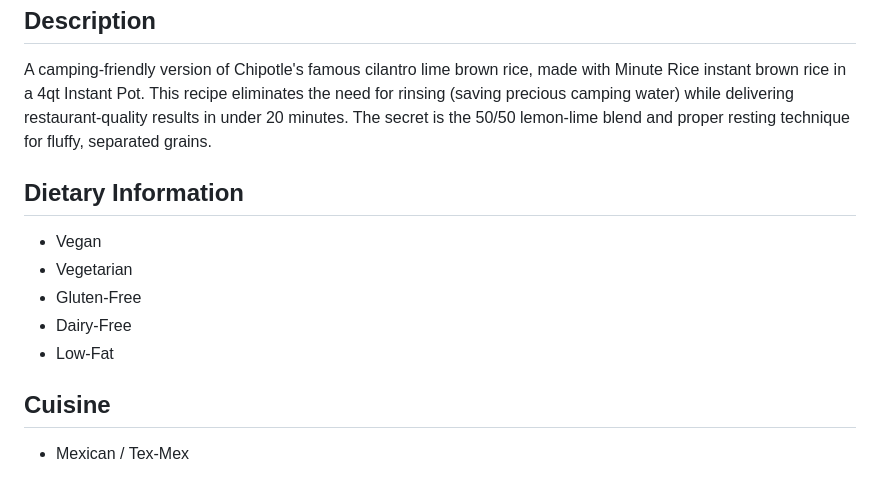
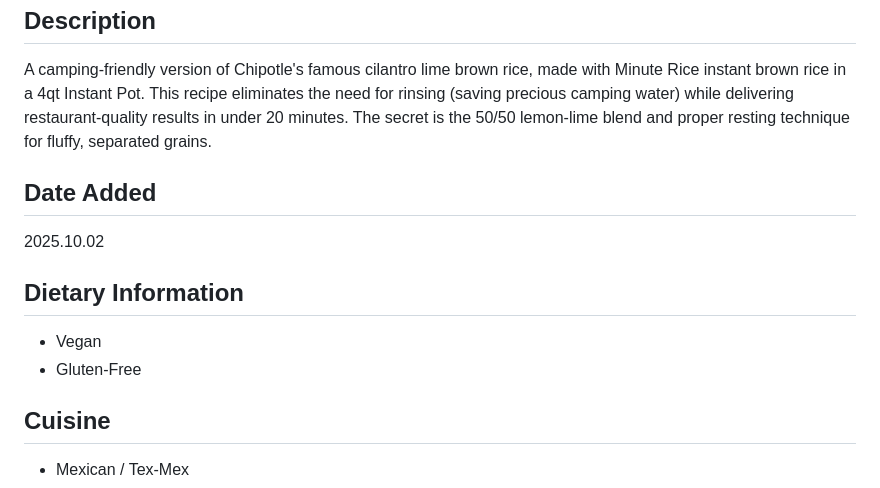
Before and after one commit to wclaytor/vegan-campsite-cookbook, a Markdown page: recipes/instant-chipotle-brown-rice.md, the part around the change. Drawn GitHub-style.

Commit message:
Add date added and update dietary information
Added date added section and updated dietary info formatting.

```diff
--- a/recipes/instant-chipotle-brown-rice.md
+++ b/recipes/instant-chipotle-brown-rice.md
@@ -4,12 +4,12 @@ Instant Pot Camping Version
 ## Description
 A camping-friendly version of Chipotle's famous cilantro lime brown rice, made with Minute Rice instant brown rice in a 4qt Instant Pot. This recipe eliminates the need for rinsing (saving precious camping water) while delivering restaurant-quality results in under 20 minutes. The secret is the 50/50 lemon-lime blend and proper resting technique for fluffy, separated grains.
 
+## Date Added
+2025.10.02
+
 ## Dietary Information
 - Vegan
-- Vegetarian
 - Gluten-Free
-- Dairy-Free
-- Low-Fat
 
 ## Cuisine
 - Mexican / Tex-Mex
```
